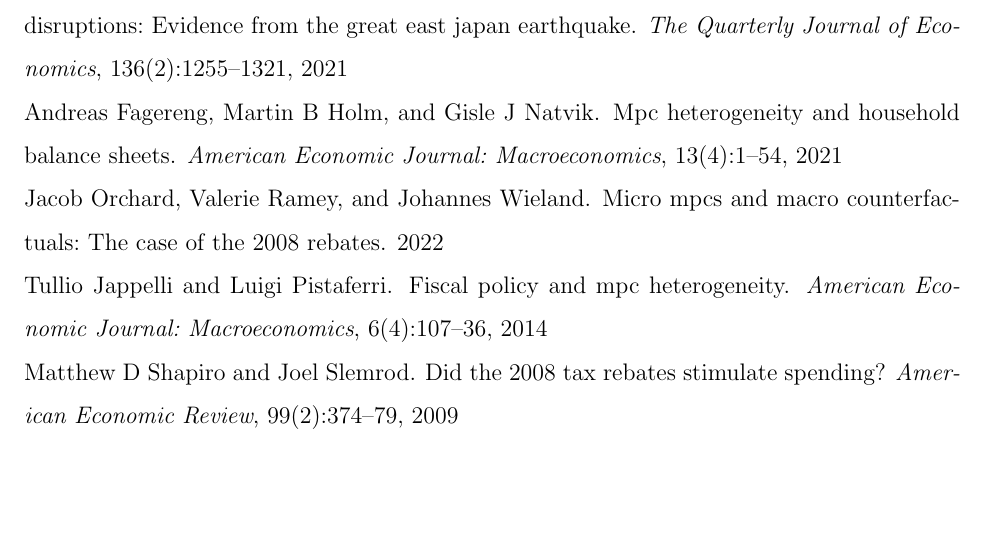
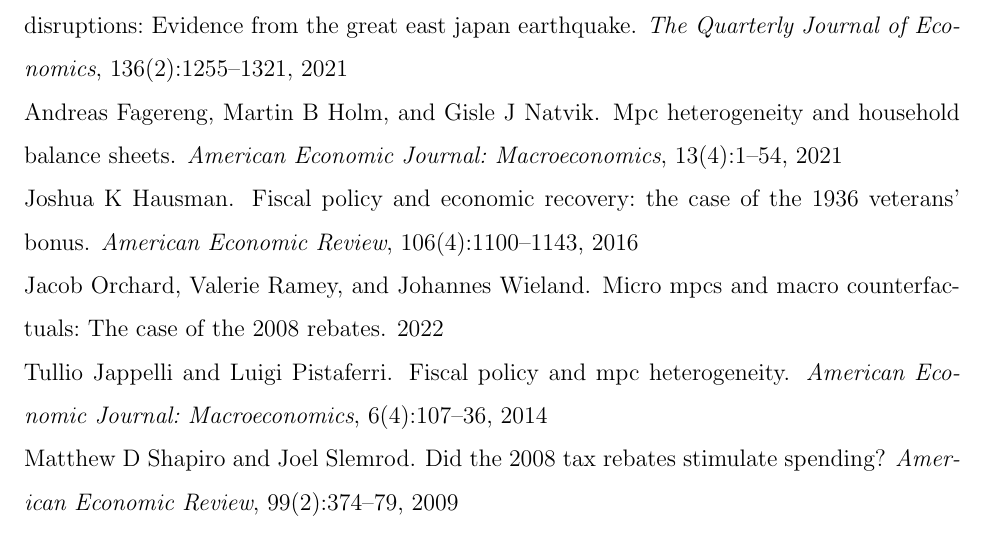
Before and after one commit to johanneswieland/ECON281, a LaTeX document (Syllabus/syllabus_281.tex, which reads Syllabus/readings.bib): part of page 6 of 9, cut so that both start at the same text, the shorter picture padded with empty space. Compiled offline with pdfLaTeX.

Commit message:
added reading

```diff
--- a/Syllabus/readings.bib
+++ b/Syllabus/readings.bib
@@ -527,3 +527,13 @@
   year={2018},
   institution={National Bureau of Economic Research}
 }
+
+@article{hausman2016fiscal,
+  title={Fiscal policy and economic recovery: the case of the 1936 veterans' bonus},
+  author={Hausman, Joshua K},
+  journal={American Economic Review},
+  volume={106},
+  number={4},
+  pages={1100--1143},
+  year={2016}
+}
--- a/Syllabus/syllabus_281.tex
+++ b/Syllabus/syllabus_281.tex
@@ -163,6 +163,7 @@
 \bibentry{de2020two} \\
 \bibentry{carvalho2021supply}\\
 \bibentry{fagereng2021mpc}\\
+\bibentry{hausman2016fiscal}\\
 \bibentry{orchard2022micro} \\
 \bibentry{jappelli2014fiscal} \\
 \bibentry{shapiro2009did}
```
Also changed, not shown: Lecture4/lecture4.tex (+6 -0 lines).
